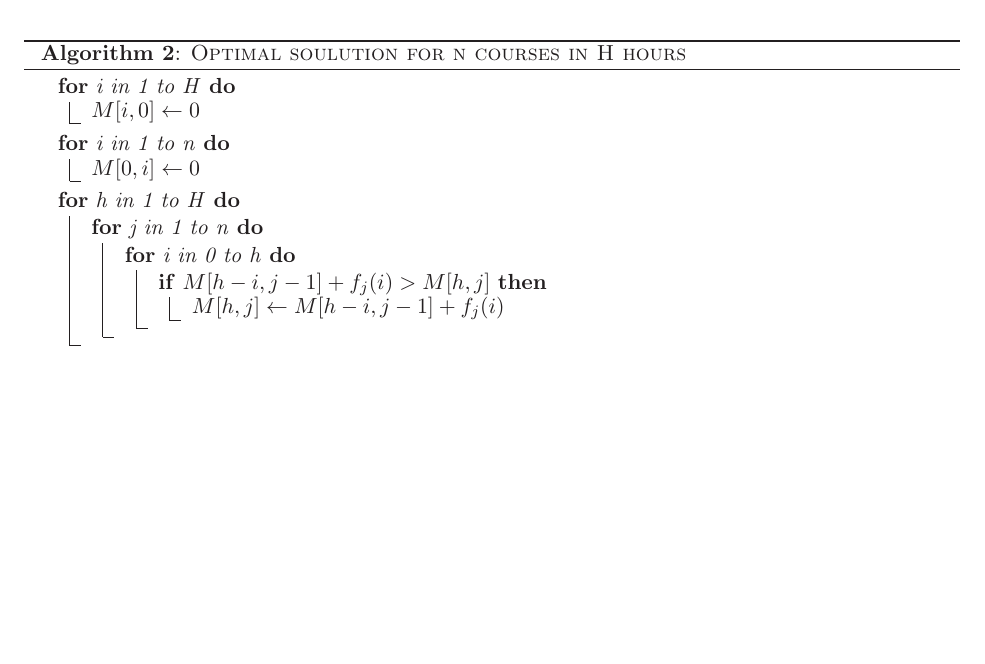
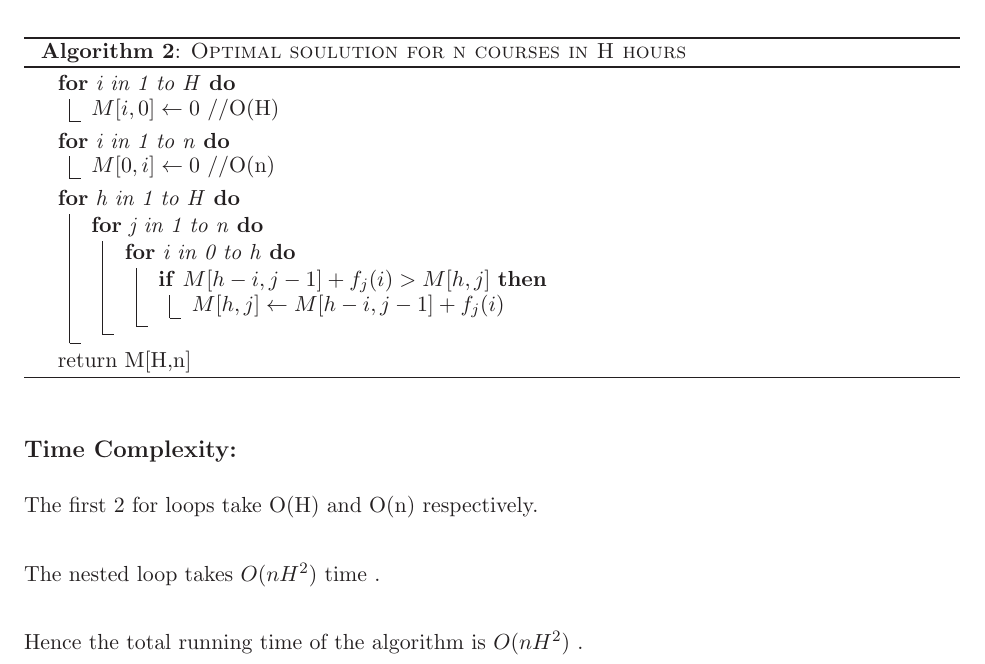
Before and after one commit to Course/CS345, a LaTeX problem sheet (TA3/Assignment3.tex): part of page 3 of 3 before the commit and part of page 3 of 4 after it, cut so that both start at the same text, the shorter picture padded with empty space. Compiled offline with LaTeX, dvips and Ghostscript.

Commit message:
added time complexity

```diff
--- a/TA3/Assignment3.tex
+++ b/TA3/Assignment3.tex
@@ -127,10 +127,10 @@ Formally,
 \subsection*{Algorithm:}
 \begin{algorithm}
 \For{i in 1 to H}{
-	$M[i,0] \leftarrow 0$
+	$M[i,0] \leftarrow 0$ //O(H)
 	}
 \For{i in 1 to n}{
-	$M[0,i] \leftarrow 0$
+	$M[0,i] \leftarrow 0$ //O(n)
 	}
 \For{h in 1 to H} {
 	\For{j in 1 to n} {
@@ -141,10 +141,19 @@ Formally,
 			}
 	}
 }
+return M[H,n]
 \caption{\textsc{Optimal soulution for n courses in H hours}}
 \label{UID}
 \end{algorithm}
 
+\subsection*{Time Complexity:}
+
+The first 2 for loops take O(H) and  O(n) respectively. \\
+
+The nested loop takes $O(nH^2)$ time . \\
+
+Hence the total running time of the algorithm is $O(nH^2)$ . \\
+
 \subsection*{Correctness :}
 
 \end{document}
```
